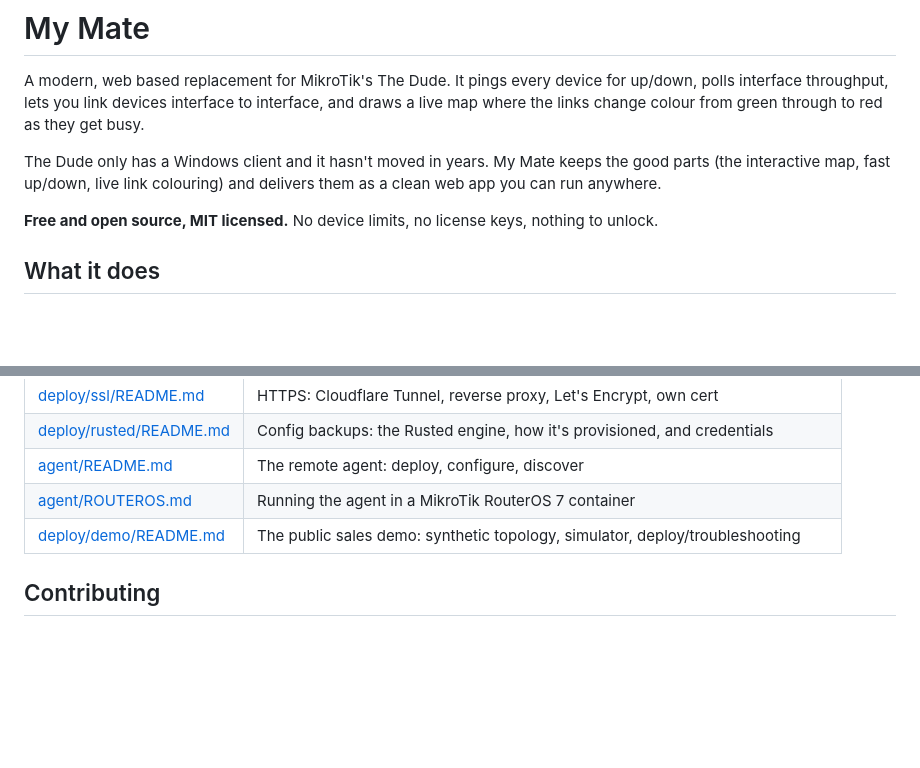
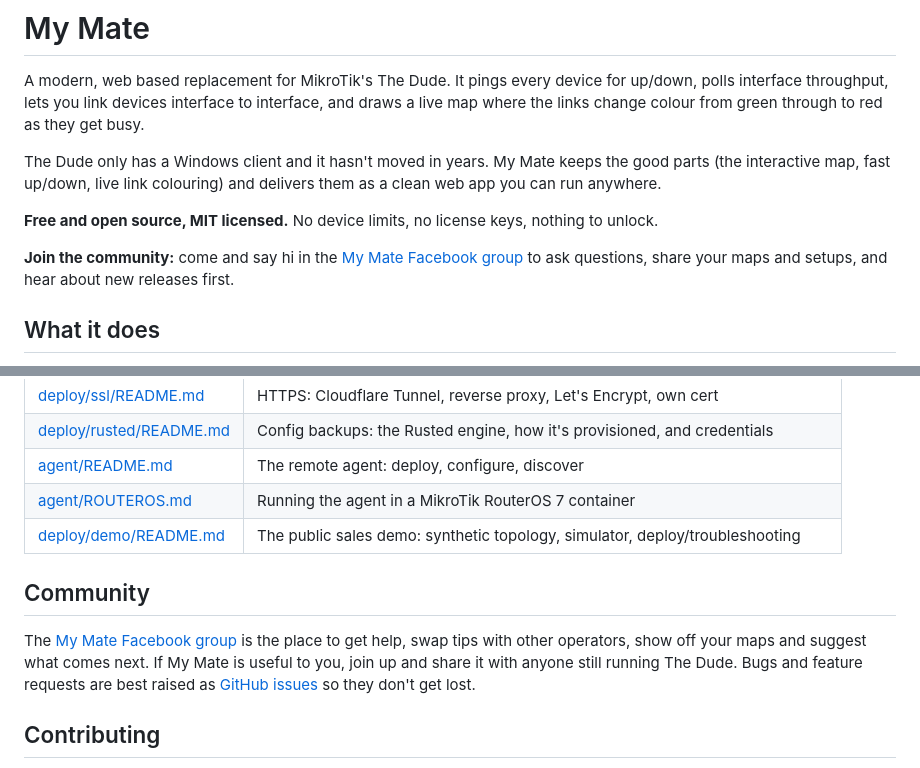
Before and after one commit to AthenaNetworks/mymate, a Markdown page: README.md, 2 parts joined by grey strips. Rendered like a GitHub page; blank space fills up the shorter version.

Commit message:
docs: point people to the My Mate Facebook group
Co-Authored-By: Claude Opus 5.5 <noreply@anthropic.com>
Claude-Session: https://claude.ai/code/session_01YCVzC5yAHDj5CNoUesD8vX

```diff
--- a/README.md
+++ b/README.md
@@ -9,6 +9,9 @@ parts (the interactive map, fast up/down, live link colouring) and delivers them
 web app you can run anywhere.
 
 **Free and open source, MIT licensed.** No device limits, no license keys, nothing to unlock.
+
+**Join the community:** come and say hi in the [My Mate Facebook group](https://www.facebook.com/groups/1469496181701680)
+to ask questions, share your maps and setups, and hear about new releases first.
 
 ## What it does
 
@@ -167,6 +170,13 @@ running RouterOS 7 can host the agent itself, see [agent/ROUTEROS.md](agent/ROUT
 | [agent/ROUTEROS.md](agent/ROUTEROS.md) | Running the agent in a MikroTik RouterOS 7 container |
 | [deploy/demo/README.md](deploy/demo/README.md) | The public sales demo: synthetic topology, simulator, deploy/troubleshooting |
 
+## Community
+
+The [My Mate Facebook group](https://www.facebook.com/groups/1469496181701680) is the place to get
+help, swap tips with other operators, show off your maps and suggest what comes next. If My Mate is
+useful to you, join up and share it with anyone still running The Dude. Bugs and feature requests
+are best raised as [GitHub issues](../../issues) so they don't get lost.
+
 ## Contributing
 
 Issues and pull requests are welcome. Run `php artisan test` and `npx tsc --noEmit` before
```
